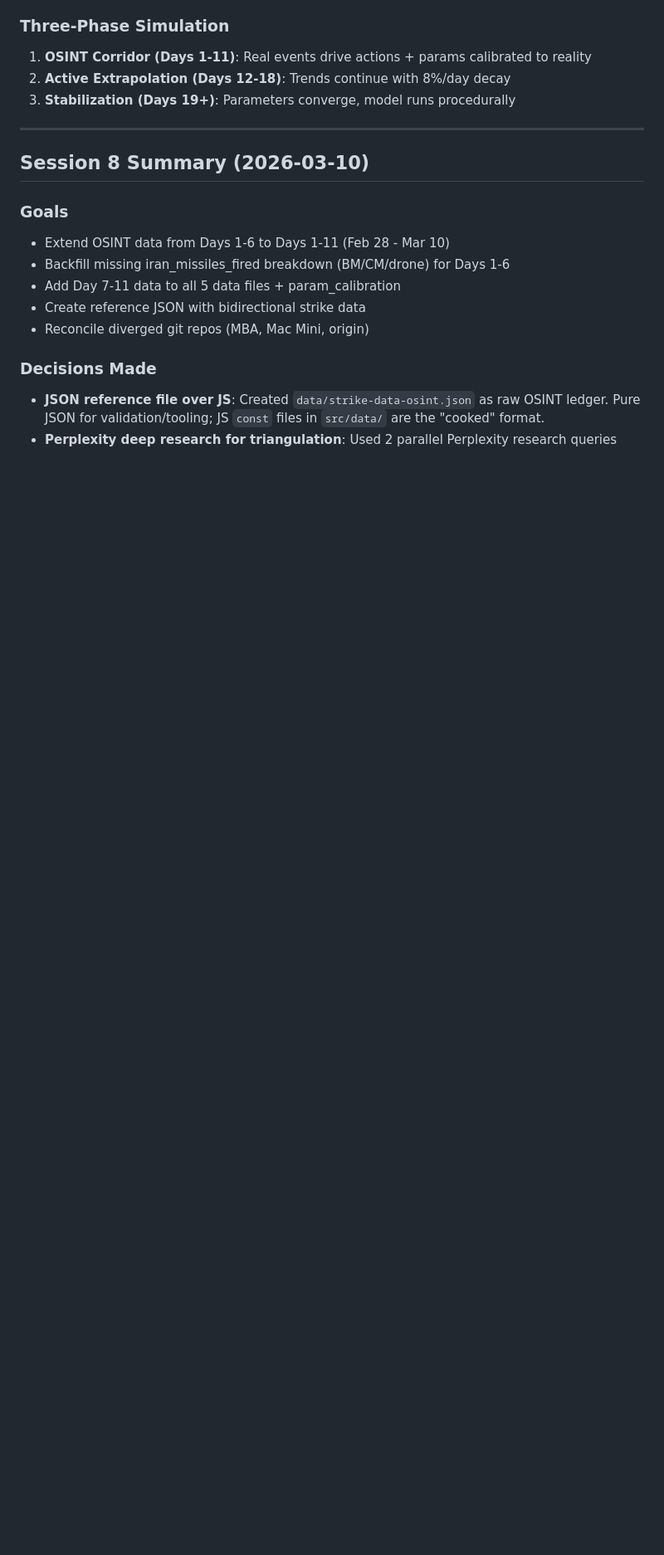
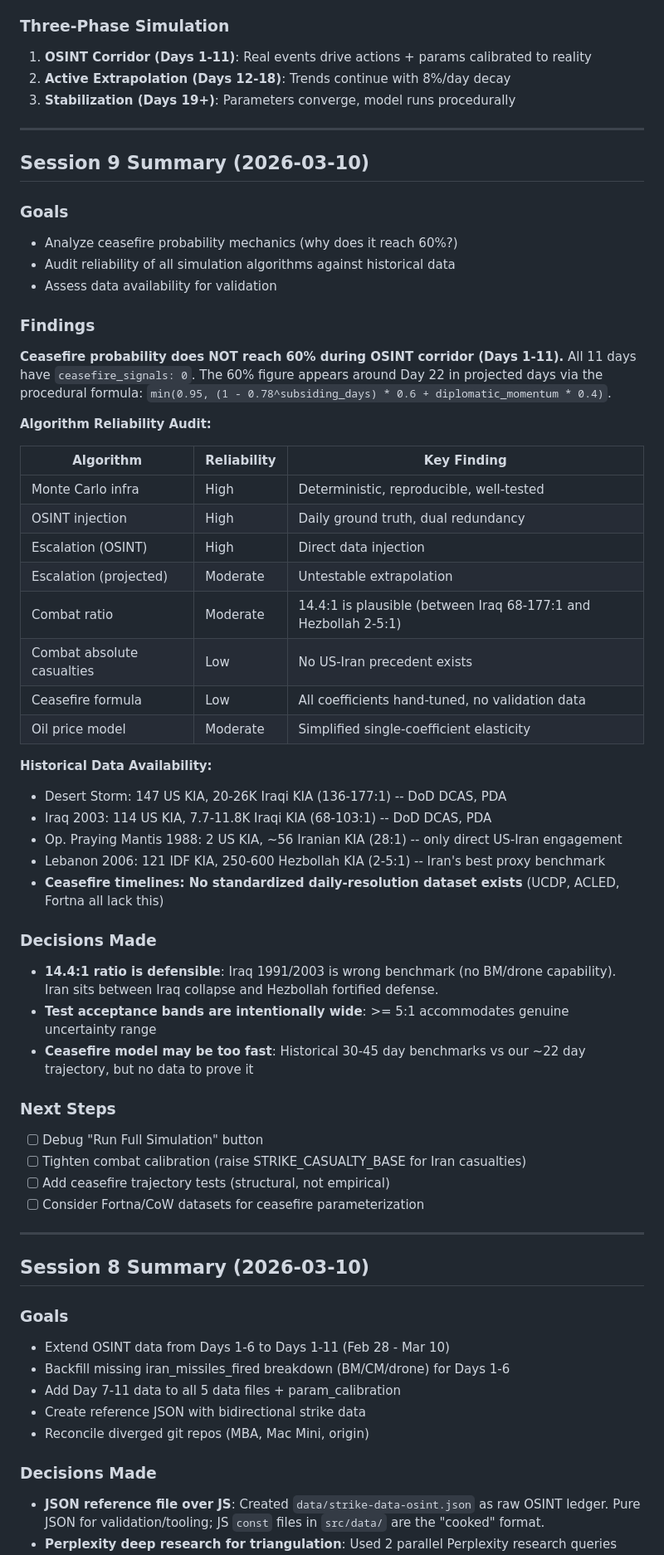
Before and after one commit to eesb99/centcom-wargame-ghpages, a Markdown page: context/claude.md, the part around one of its changes. Shown at 83% size. GitHub-like rendering; blank space fills up the shorter version.

Commit message:
docs: session 9 context -- algorithm reliability audit + historical validation data
- Ceasefire probability analysis (60% at Day 22, not OSINT corridor)
- Combat ratio validated: 14.4:1 defensible between Iraq (68-177:1) and Hezbollah (2-5:1)
- Historical data sources: DoD DCAS, PDA/Commonwealth Institute, Fortna
- No daily-resolution ceasefire datasets exist in academic literature

Co-Authored-By: Claude Opus 4.6 <noreply@anthropic.com>

```diff
--- a/context/claude.md
+++ b/context/claude.md
@@ -42,6 +42,50 @@ tests/        7 files - combat, game-tree, escalation, monte-carlo, integration,
 1. **OSINT Corridor (Days 1-11)**: Real events drive actions + params calibrated to reality
 2. **Active Extrapolation (Days 12-18)**: Trends continue with 8%/day decay
 3. **Stabilization (Days 19+)**: Parameters converge, model runs procedurally
+
+---
+
+## Session 9 Summary (2026-03-10)
+
+### Goals
+- Analyze ceasefire probability mechanics (why does it reach 60%?)
+- Audit reliability of all simulation algorithms against historical data
+- Assess data availability for validation
+
+### Findings
+
+**Ceasefire probability does NOT reach 60% during OSINT corridor (Days 1-11).** All 11 days have `ceasefire_signals: 0`. The 60% figure appears around Day 22 in projected days via the procedural formula: `min(0.95, (1 - 0.78^subsiding_days) * 0.6 + diplomatic_momentum * 0.4)`.
+
+**Algorithm Reliability Audit:**
+
+| Algorithm | Reliability | Key Finding |
+|-----------|-------------|-------------|
+| Monte Carlo infra | High | Deterministic, reproducible, well-tested |
+| OSINT injection | High | Daily ground truth, dual redundancy |
+| Escalation (OSINT) | High | Direct data injection |
+| Escalation (projected) | Moderate | Untestable extrapolation |
+| Combat ratio | Moderate | 14.4:1 is plausible (between Iraq 68-177:1 and Hezbollah 2-5:1) |
+| Combat absolute casualties | Low | No US-Iran precedent exists |
+| Ceasefire formula | Low | All coefficients hand-tuned, no validation data |
+| Oil price model | Moderate | Simplified single-coefficient elasticity |
+
+**Historical Data Availability:**
+- Desert Storm: 147 US KIA, 20-26K Iraqi KIA (136-177:1) -- DoD DCAS, PDA
+- Iraq 2003: 114 US KIA, 7.7-11.8K Iraqi KIA (68-103:1) -- DoD DCAS, PDA
+- Op. Praying Mantis 1988: 2 US KIA, ~56 Iranian KIA (28:1) -- only direct US-Iran engagement
+- Lebanon 2006: 121 IDF KIA, 250-600 Hezbollah KIA (2-5:1) -- Iran's best proxy benchmark
+- **Ceasefire timelines: No standardized daily-resolution dataset exists** (UCDP, ACLED, Fortna all lack this)
+
+### Decisions Made
+- **14.4:1 ratio is defensible**: Iraq 1991/2003 is wrong benchmark (no BM/drone capability). Iran sits between Iraq collapse and Hezbollah fortified defense.
+- **Test acceptance bands are intentionally wide**: >= 5:1 accommodates genuine uncertainty range
+- **Ceasefire model may be too fast**: Historical 30-45 day benchmarks vs our ~22 day trajectory, but no data to prove it
+
+### Next Steps
+- [ ] Debug "Run Full Simulation" button
+- [ ] Tighten combat calibration (raise STRIKE_CASUALTY_BASE for Iran casualties)
+- [ ] Add ceasefire trajectory tests (structural, not empirical)
+- [ ] Consider Fortna/CoW datasets for ceasefire parameterization
 
 ---
 
```
Also changed, not shown: other parts of context/claude.md (+1 -1 lines), context/progress.md (+17 -0 lines).
